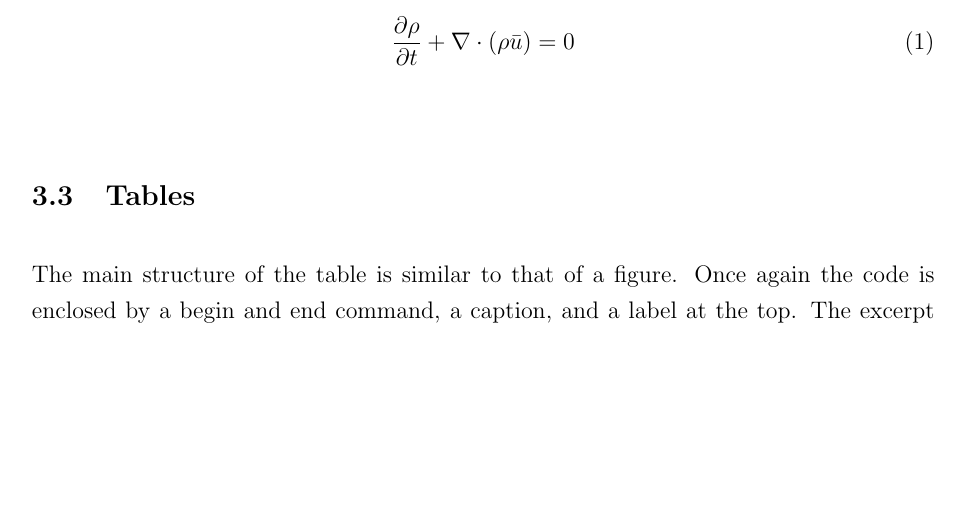
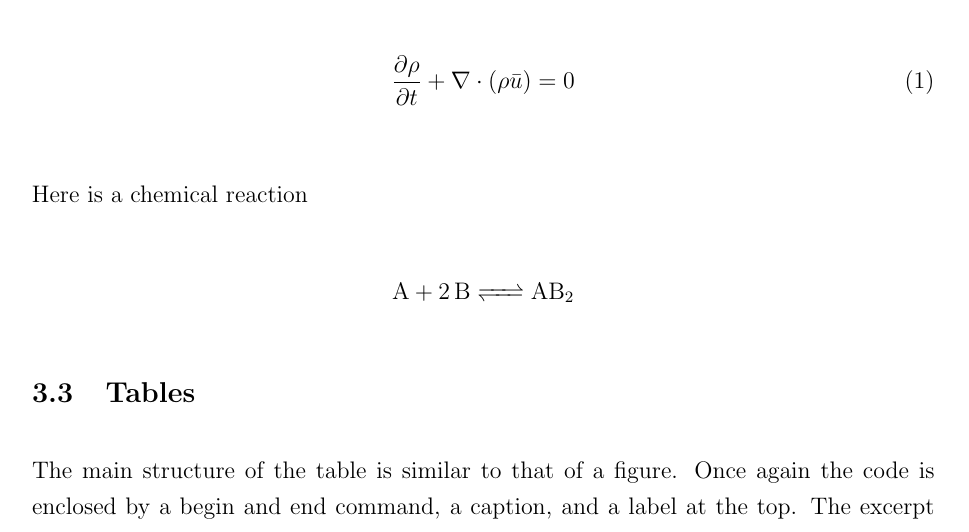
Before and after one commit to Franco-Pretorius/Noob-s-Guide-to-LaTeX, a LaTeX document (report_body.tex): part of page 10 of 14, cut so that both start at the same text, the shorter picture padded with empty space. Compiled offline with pdfLaTeX.

Commit message:
Add reaction

```diff
--- a/report_body.tex
+++ b/report_body.tex
@@ -184,6 +184,12 @@ For equations, Greek symbols can be entered by typing the name of the symbol (us
 \nomenclature{$t$}{Time (\si{\second})}
 \nomenclature{$u$}{Velocity (\si{\meter \per \second})}
 
+Here is a chemical reaction
+
+\begin{displaymath}
+  \ce{A + 2B <=> AB2}
+\end{displaymath}
+
 \subsection{Tables}
 The main structure of the table is similar to that of a figure. Once again the code is enclosed by a begin and end command, a caption, and a label at the top. The excerpt below creates Table~\ref{tab:fpiorder}. The begin tabular command with three ls {lll} creates a table with left-aligned columns. The thicker top and bottom rules are made using the $\backslash$toprule and $\backslash$bottomrule commands. The thinner heading rule is made by using $\backslash$midrule.
 
```
